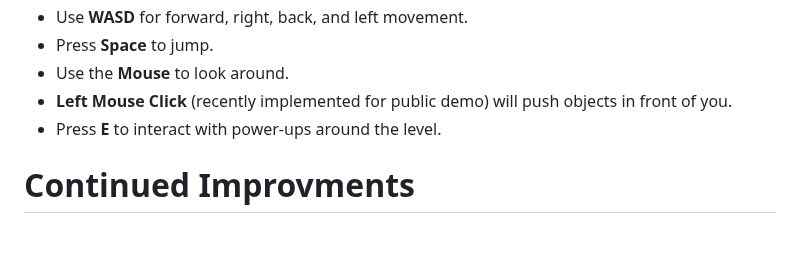
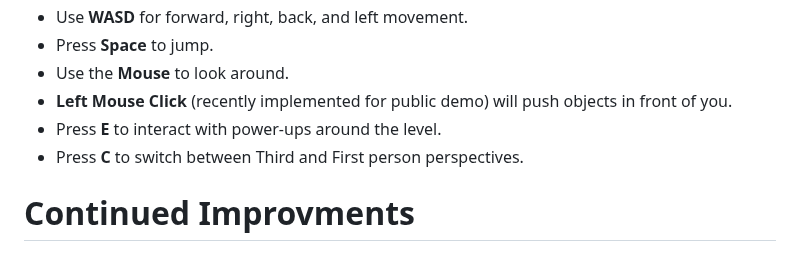
Before and after one commit to Nickick10/CatChaos, a Markdown page: README.md, the part around the change. Rendered like a GitHub page.

```diff
--- a/README.md
+++ b/README.md
@@ -13,6 +13,7 @@ Team Members: Arlette Diaz, Nick Filipov, Diego Bravo
 - Use the **Mouse** to look around.
 - **Left Mouse Click** (recently implemented for public demo) will push objects in front of you.
 - Press **E** to interact with power-ups around the level.
+- Press **C** to switch between Third and First person perspectives.
 
 # Continued Improvments
 ### Arlette Diaz:
```
